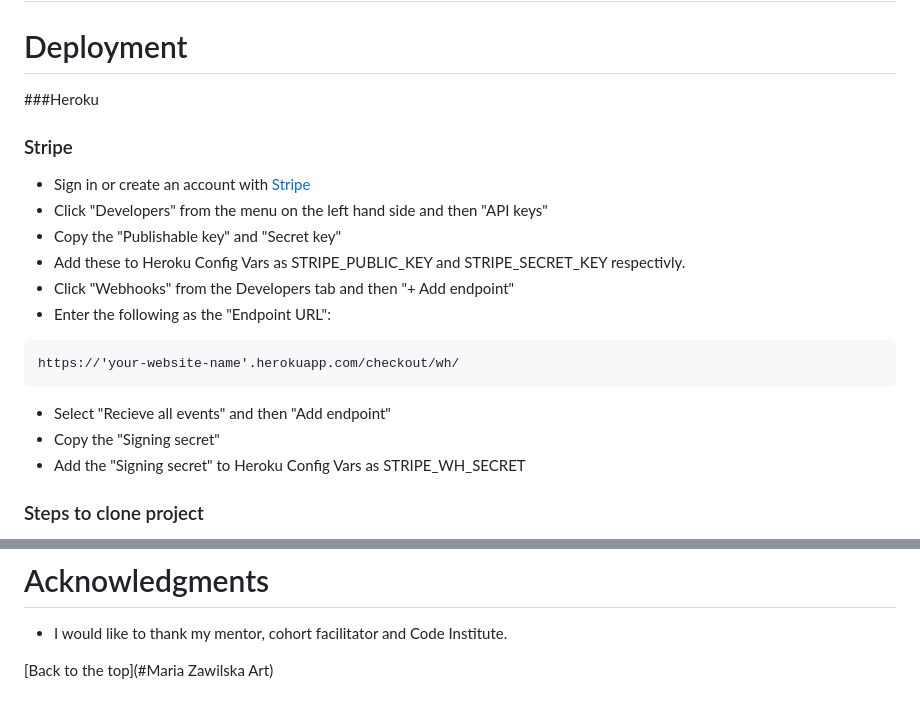
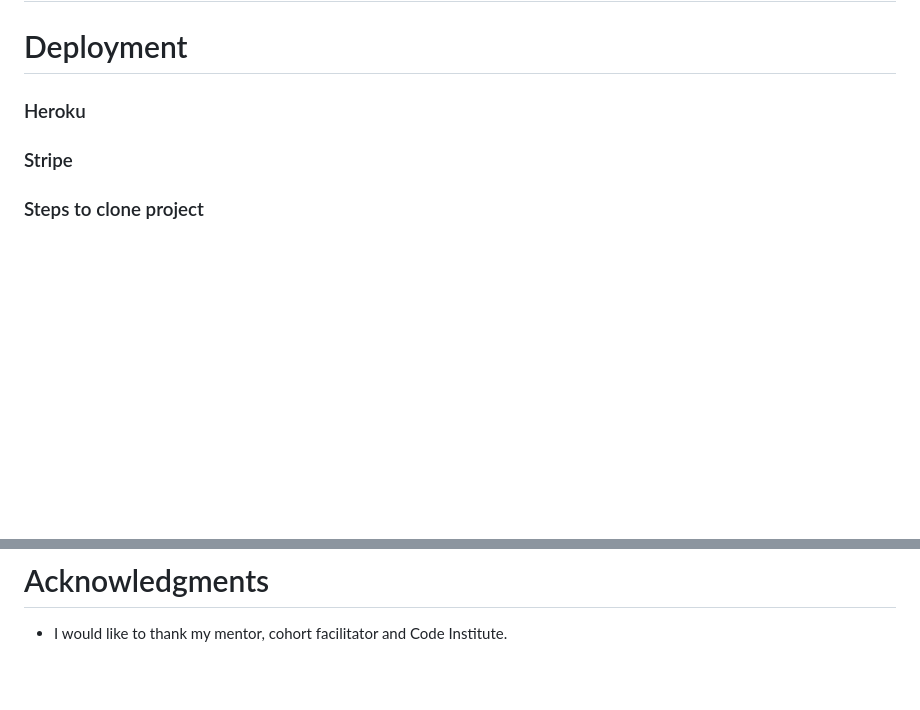
Before and after one commit to codebyMai/art-shop, a Markdown page: README.md, 2 parts joined by grey strips. Drawn GitHub-style; blank space fills up the shorter version.

````diff
--- a/README.md
+++ b/README.md
@@ -130,21 +132,9 @@ PEP8 CI Python Linter
 
 
 # Deployment
-###Heroku
+### Heroku
 
 ### Stripe
-- Sign in or create an account with [Stripe](https://stripe.com/gb)
-- Click "Developers" from the menu on the left hand side and then "API keys"
-- Copy the "Publishable key" and "Secret key"
-- Add these to Heroku Config Vars as STRIPE_PUBLIC_KEY and STRIPE_SECRET_KEY respectivly.
-- Click "Webhooks" from the Developers tab and then "+ Add endpoint"
-- Enter the following as the "Endpoint URL":
-```
-https://'your-website-name'.herokuapp.com/checkout/wh/
-```
-- Select "Recieve all events" and then "Add endpoint"
-- Copy the "Signing secret"
-- Add the "Signing secret" to Heroku Config Vars as STRIPE_WH_SECRET
 
 ### Steps to clone project
 - Click on the code tab under the repository name.
@@ -181,5 +171,3 @@ https://'your-website-name'.herokuapp.com/checkout/wh/
 
 # Acknowledgments
 - I would like to thank my mentor, cohort facilitator and Code Institute.
-
-[Back to the top](#Maria Zawilska Art)
````
Also changed, not shown: other parts of README.md (+2 -0 lines).
